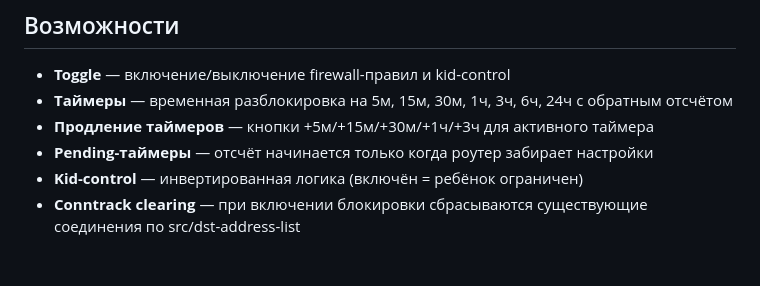
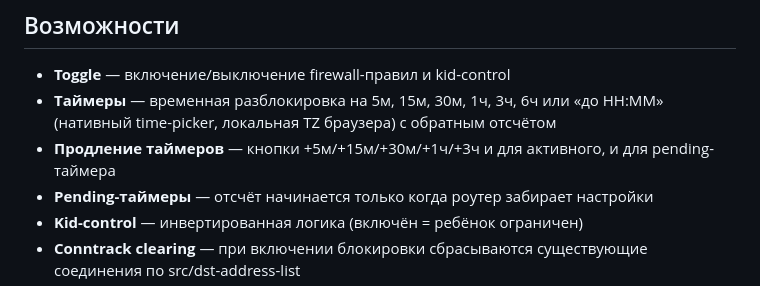
Before and after one commit to mogilevich/mikrotik-rule-toggle, a Markdown page: README.md, the part around the change. Rendered like a GitHub page; blank space fills up the shorter version.

Commit message:
Update README: custom-time button and pending-timer extend
Co-Authored-By: Claude Opus 4.7 (1M context) <noreply@anthropic.com>

```diff
--- a/README.md
+++ b/README.md
@@ -32,8 +32,8 @@
 ## Возможности
 
 - **Toggle** — включение/выключение firewall-правил и kid-control
-- **Таймеры** — временная разблокировка на 5м, 15м, 30м, 1ч, 3ч, 6ч, 24ч с обратным отсчётом
-- **Продление таймеров** — кнопки +5м/+15м/+30м/+1ч/+3ч для активного таймера
+- **Таймеры** — временная разблокировка на 5м, 15м, 30м, 1ч, 3ч, 6ч или «до HH:MM» (нативный time-picker, локальная TZ браузера) с обратным отсчётом
+- **Продление таймеров** — кнопки +5м/+15м/+30м/+1ч/+3ч и для активного, и для pending-таймера
 - **Pending-таймеры** — отсчёт начинается только когда роутер забирает настройки
 - **Kid-control** — инвертированная логика (включён = ребёнок ограничен)
 - **Conntrack clearing** — при включении блокировки сбрасываются существующие соединения по src/dst-address-list
```
